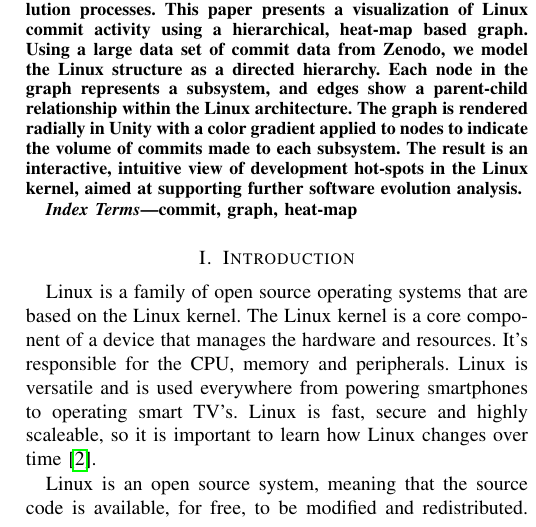
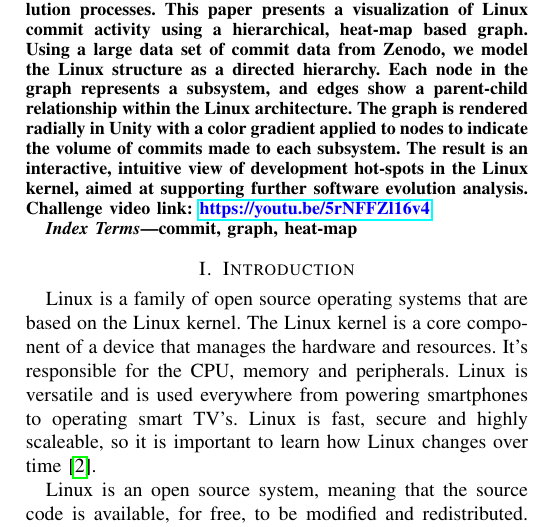
Before and after one commit to aaaaaadddrian/VISSOFT25-Paper, a LaTeX paper (IEEEVISSOFT25.tex): part of one column of page 1 of 4, cut so that both start at the same text. Compiled offline with pdfLaTeX; a missing font is replaced by an installed copy or a similar font; a LaTeX package or settings file that is missing is left out.

Commit message:
redid and inputteded my challenge video, its even blue bruh

```diff
--- a/IEEEVISSOFT25.tex
+++ b/IEEEVISSOFT25.tex
@@ -78,7 +78,7 @@
 \maketitle
 
 \begin{abstract}
-Linux is a large open-source operating system. Its size makes it difficult for developers to fully grasp the system as a whole. Visualizations of the Linux kernel can provide developers with better program comprehension and understanding of evolution processes. This paper presents a visualization of Linux commit activity using a hierarchical, heat-map based graph. Using a large data set of commit data from Zenodo, we model the Linux structure as a directed hierarchy. Each node in the graph represents a subsystem, and edges show a parent-child relationship within the Linux architecture. The graph is rendered radially in Unity with a color gradient applied to nodes to indicate the volume of commits made to each subsystem. The result is an interactive, intuitive view of development hot-spots in the Linux kernel, aimed at supporting further software evolution analysis.
+Linux is a large open-source operating system. Its size makes it difficult for developers to fully grasp the system as a whole. Visualizations of the Linux kernel can provide developers with better program comprehension and understanding of evolution processes. This paper presents a visualization of Linux commit activity using a hierarchical, heat-map based graph. Using a large data set of commit data from Zenodo, we model the Linux structure as a directed hierarchy. Each node in the graph represents a subsystem, and edges show a parent-child relationship within the Linux architecture. The graph is rendered radially in Unity with a color gradient applied to nodes to indicate the volume of commits made to each subsystem. The result is an interactive, intuitive view of development hot-spots in the Linux kernel, aimed at supporting further software evolution analysis. Challenge video link:\space\textcolor{blue}{\url{https://youtu.be/5rNFFZl16v4}}
 \end{abstract}
 
 \begin{IEEEkeywords}
```
Also changed, not shown: IEEEVISSOFT25.pdf.
